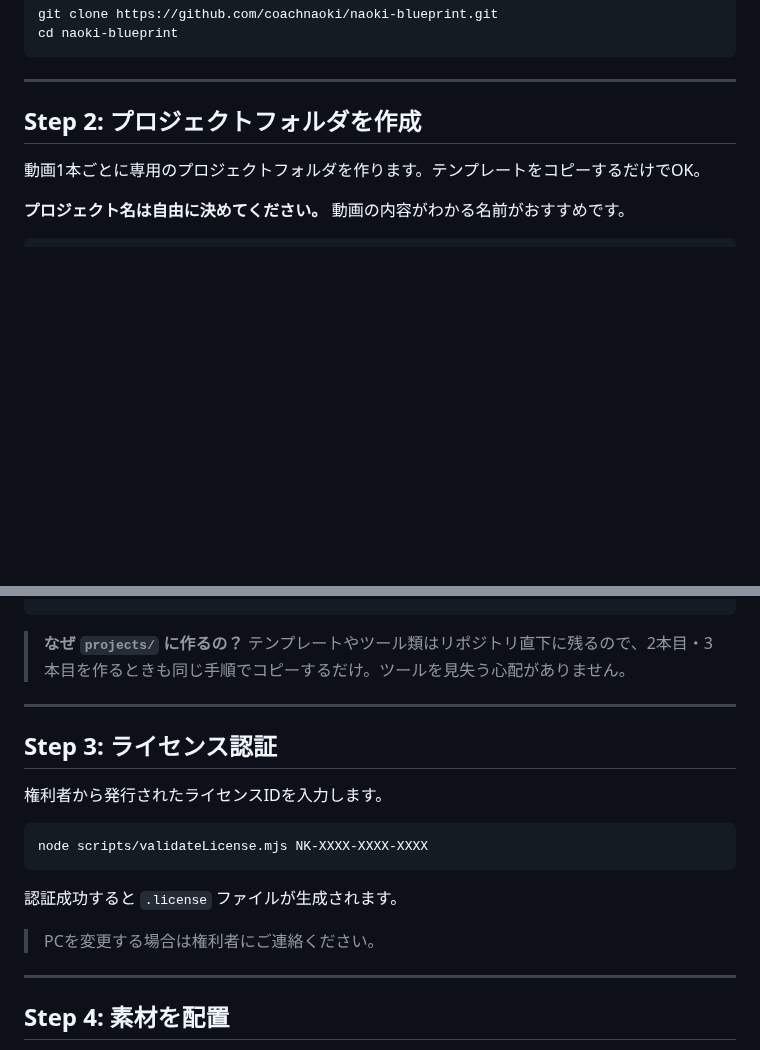
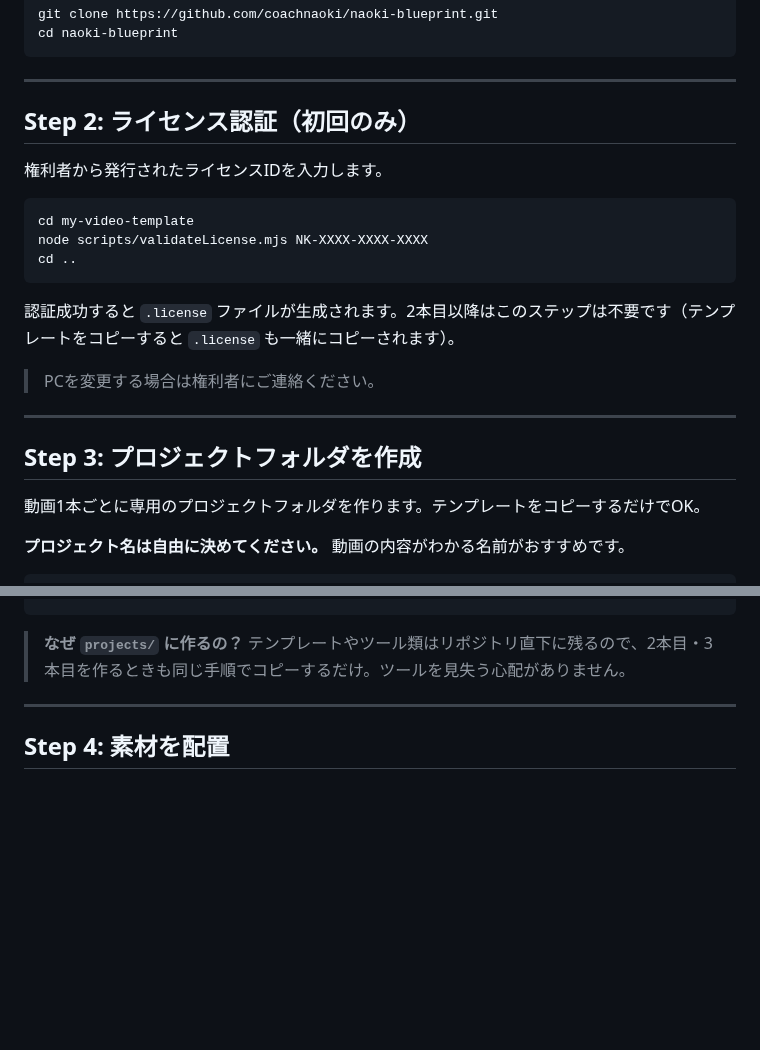
Before and after one commit to coachnaoki/naoki-blueprint, a Markdown page: README.md, 2 parts joined by grey strips. Drawn GitHub-style; blank space fills up the shorter version.

Commit message:
ライセンス認証をプロジェクト作成より前に移動（Step2↔3入替）
初回にmy-video-template内で認証すれば、2本目以降は
cp -rで.licenseも一緒にコピーされるため再認証不要。

Co-Authored-By: Claude Opus 4.6 <noreply@anthropic.com>

````diff
--- a/README.md
+++ b/README.md
@@ -65,7 +65,23 @@ cd naoki-blueprint
 
 ---
 
-## Step 2: プロジェクトフォルダを作成
+## Step 2: ライセンス認証（初回のみ）
+
+権利者から発行されたライセンスIDを入力します。
+
+```bash
+cd my-video-template
+node scripts/validateLicense.mjs NK-XXXX-XXXX-XXXX
+cd ..
+```
+
+認証成功すると `.license` ファイルが生成されます。2本目以降はこのステップは不要です（テンプレートをコピーすると `.license` も一緒にコピーされます）。
+
+> PCを変更する場合は権利者にご連絡ください。
+
+---
+
+## Step 3: プロジェクトフォルダを作成
 
 動画1本ごとに専用のプロジェクトフォルダを作ります。テンプレートをコピーするだけでOK。
 
@@ -87,20 +103,6 @@ cp -r my-video-template projects/ai-seminar-recap
 
 > **なぜ `projects/` に作るの？**
 > テンプレートやツール類はリポジトリ直下に残るので、2本目・3本目を作るときも同じ手順でコピーするだけ。ツールを見失う心配がありません。
-
----
-
-## Step 3: ライセンス認証
-
-権利者から発行されたライセンスIDを入力します。
-
-```bash
-node scripts/validateLicense.mjs NK-XXXX-XXXX-XXXX
-```
-
-認証成功すると `.license` ファイルが生成されます。
-
-> PCを変更する場合は権利者にご連絡ください。
 
 ---
 
````
